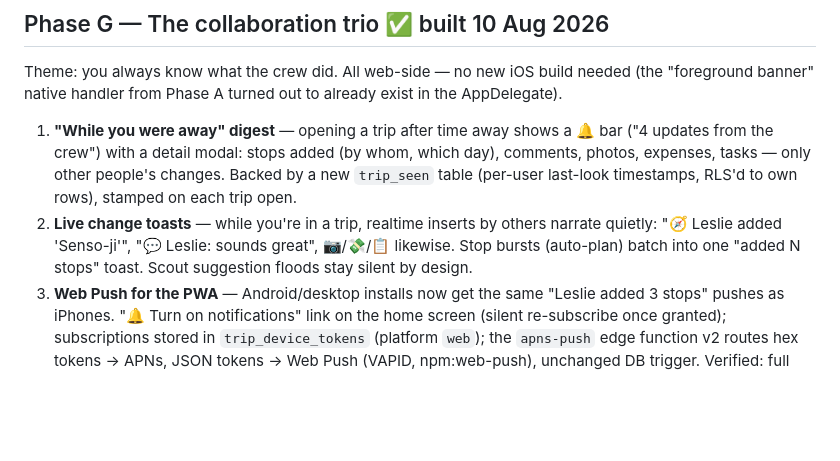
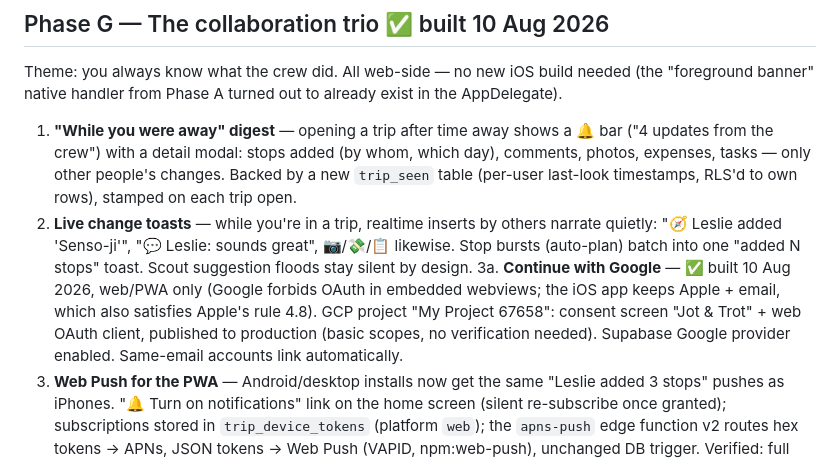
Before and after one commit to dgp1000/jotandtrot, a Markdown page: docs/development-schedule.md, the part around the change. Drawn GitHub-style; blank space fills up the shorter version.

Commit message:
Docs: note Google sign-in in Phase G
Co-Authored-By: Claude Fable 5 <noreply@anthropic.com>

```diff
--- a/docs/development-schedule.md
+++ b/docs/development-schedule.md
@@ -89,6 +89,7 @@ Theme: you always know what the crew did. All web-side — no new iOS build need
 
 1. **"While you were away" digest** — opening a trip after time away shows a 🔔 bar ("4 updates from the crew") with a detail modal: stops added (by whom, which day), comments, photos, expenses, tasks — only other people's changes. Backed by a new `trip_seen` table (per-user last-look timestamps, RLS'd to own rows), stamped on each trip open.
 2. **Live change toasts** — while you're in a trip, realtime inserts by others narrate quietly: "🧭 Leslie added 'Senso-ji'", "💬 Leslie: sounds great", 📷/💸/📋 likewise. Stop bursts (auto-plan) batch into one "added N stops" toast. Scout suggestion floods stay silent by design.
+3a. **Continue with Google** — ✅ built 10 Aug 2026, web/PWA only (Google forbids OAuth in embedded webviews; the iOS app keeps Apple + email, which also satisfies Apple's rule 4.8). GCP project "My Project 67658": consent screen "Jot & Trot" + web OAuth client, published to production (basic scopes, no verification needed). Supabase Google provider enabled. Same-email accounts link automatically.
 3. **Web Push for the PWA** — Android/desktop installs now get the same "Leslie added 3 stops" pushes as iPhones. "🔔 Turn on notifications" link on the home screen (silent re-subscribe once granted); subscriptions stored in `trip_device_tokens` (platform `web`); the `apns-push` edge function v2 routes hex tokens → APNs, JSON tokens → Web Push (VAPID, npm:web-push), unchanged DB trigger. Verified: full VAPID/encryption handshake reaches FCM (bogus sub correctly 410s); expired subs are dropped gracefully. Real-device check pending: enable notifications in the Pixel PWA, then have another account add a stop.
 
 ## Ongoing throughout
```
